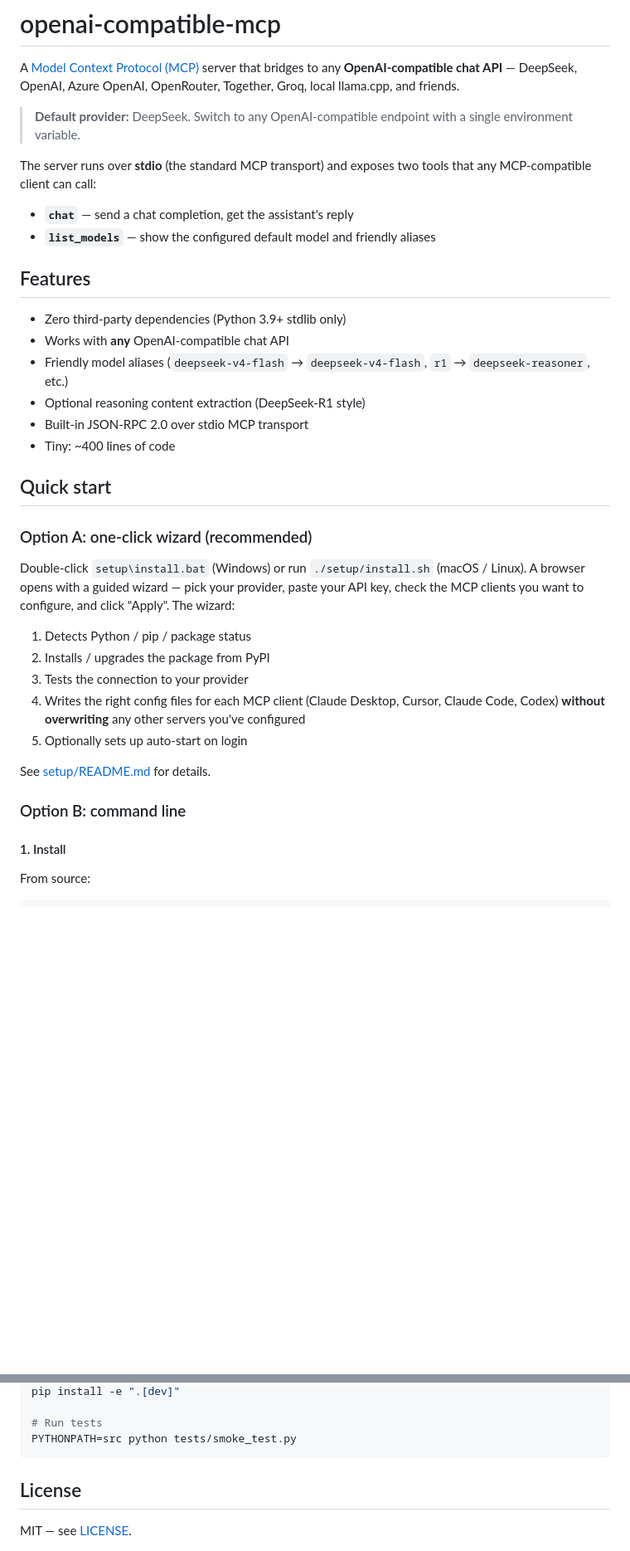
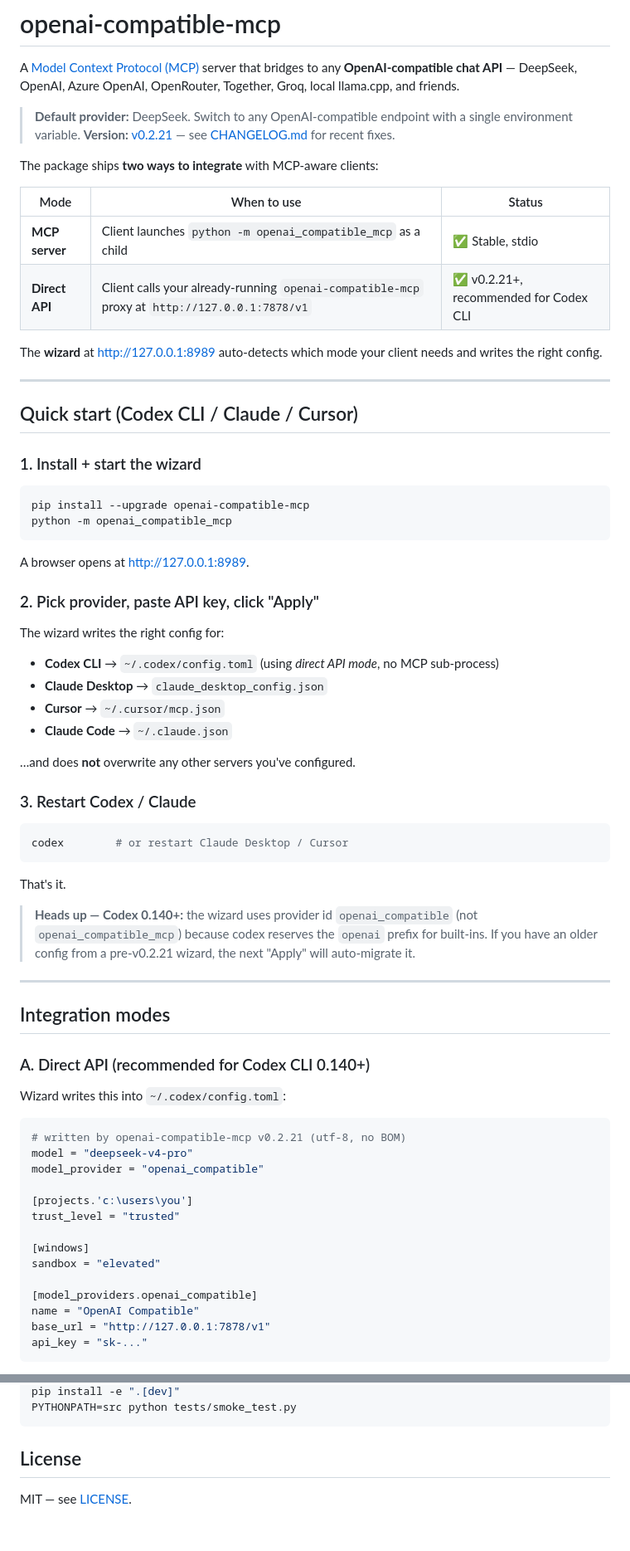
Before and after one commit to xiaobaotalks/openai-compatible-mcp, a Markdown page: README.md, 2 parts joined by grey strips. Shown at 83% size. Rendered like a GitHub page; blank space fills up the shorter version.

````diff
--- a/README.md
+++ b/README.md
@@ -6,41 +6,78 @@ OpenRouter, Together, Groq, local llama.cpp, and friends.
 
 > **Default provider:** DeepSeek. Switch to any OpenAI-compatible endpoint with
 > a single environment variable.
+> **Version:** [v0.2.21](https://pypi.org/project/openai-compatible-mcp/0.2.21/)
+> — see [CHANGELOG.md](CHANGELOG.md) for recent fixes.
 
-The server runs over **stdio** (the standard MCP transport) and exposes two
-tools that any MCP-compatible client can call:
+The package ships **two ways to integrate** with MCP-aware clients:
 
-- **`chat`** — send a chat completion, get the assistant's reply
-- **`list_models`** — show the configured default model and friendly aliases
+| Mode                | When to use                                                   | Status                |
+| ------------------- | ------------------------------------------------------------- | --------------------- |
+| **MCP server**      | Client launches `python -m openai_compatible_mcp` as a child   | ✅ Stable, stdio      |
+| **Direct API**      | Client calls your already-running `openai-compatible-mcp` proxy at `http://127.0.0.1:7878/v1` | ✅ v0.2.21+, recommended for Codex CLI |
 
-## Features
+The **wizard** at <http://127.0.0.1:8989> auto-detects which mode your client
+needs and writes the right config.
 
-- Zero third-party dependencies (Python 3.9+ stdlib only)
-- Works with **any** OpenAI-compatible chat API
-- Friendly model aliases (`deepseek-v4-flash` → `deepseek-v4-flash`, `r1` → `deepseek-reasoner`, etc.)
-- Optional reasoning content extraction (DeepSeek-R1 style)
-- Built-in JSON-RPC 2.0 over stdio MCP transport
-- Tiny: ~400 lines of code
+---
 
-## Quick start
+## Quick start (Codex CLI / Claude / Cursor)
 
-### Option A: one-click wizard (recommended)
+### 1. Install + start the wizard
 
-Double-click `setup\install.bat` (Windows) or run `./setup/install.sh` (macOS / Linux).
-A browser opens with a guided wizard — pick your provider, paste your API key,
-check the MCP clients you want to configure, and click "Apply". The wizard:
+```bash
+pip install --upgrade openai-compatible-mcp
+python -m openai_compatible_mcp
+```
 
-1. Detects Python / pip / package status
-2. Installs / upgrades the package from PyPI
-3. Tests the connection to your provider
-4. Writes the right config files for each MCP client (Claude Desktop, Cursor,
-   Claude Code, Codex) **without overwriting** any other servers you've configured
-5. Optionally sets up auto-start on login
+A browser opens at <http://127.0.0.1:8989>.
 
-See [setup/README.md](setup/README.md) for details.
+### 2. Pick provider, paste API key, click "Apply"
 
-### Option B: command line
+The wizard writes the right config for:
 
-#### 1. Install
+- **Codex CLI** → `~/.codex/config.toml` (using *direct API mode*, no MCP sub-process)
+- **Claude Desktop** → `claude_desktop_config.json`
+- **Cursor** → `~/.cursor/mcp.json`
+- **Claude Code** → `~/.claude.json`
 
-From source:
+…and does **not** overwrite any other servers you've configured.
+
+### 3. Restart Codex / Claude
+
+```bash
+codex        # or restart Claude Desktop / Cursor
+```
+
+That's it.
+
+> **Heads up — Codex 0.140+:** the wizard uses provider id `openai_compatible`
+> (not `openai_compatible_mcp`) because codex reserves the `openai` prefix for
+> built-ins. If you have an older config from a pre-v0.2.21 wizard, the next
+> "Apply" will auto-migrate it.
+
+---
+
+## Integration modes
+
+### A. Direct API (recommended for Codex CLI 0.140+)
+
+Wizard writes this into `~/.codex/config.toml`:
+
+```toml
+# written by openai-compatible-mcp v0.2.21 (utf-8, no BOM)
+model = "deepseek-v4-pro"
+model_provider = "openai_compatible"
+
+[projects.'c:\users\you']
+trust_level = "trusted"
+
+[windows]
+sandbox = "elevated"
+
+[model_providers.openai_compatible]
+name = "OpenAI Compatible"
+base_url = "http://127.0.0.1:7878/v1"
+api_key = "sk-..."
+```
+
@@ -237,6 +260,4 @@ source .venv/bin/activate    # macOS / Linux
 pip install -e ".[dev]"
-
-# Run tests
 PYTHONPATH=src python tests/smoke_test.py
 ```
 
````
Also changed, not shown: other parts of README.md (+93 -107 lines), CHANGELOG.md (added, +112 -0 lines).
